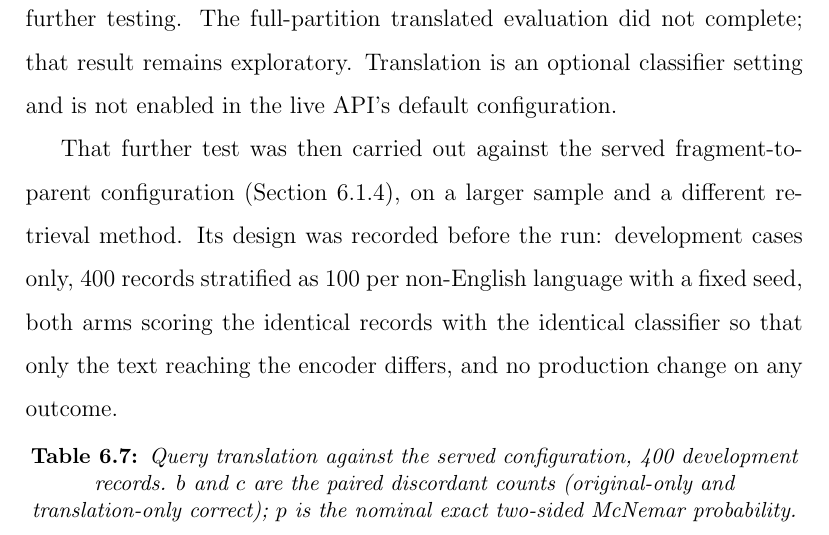
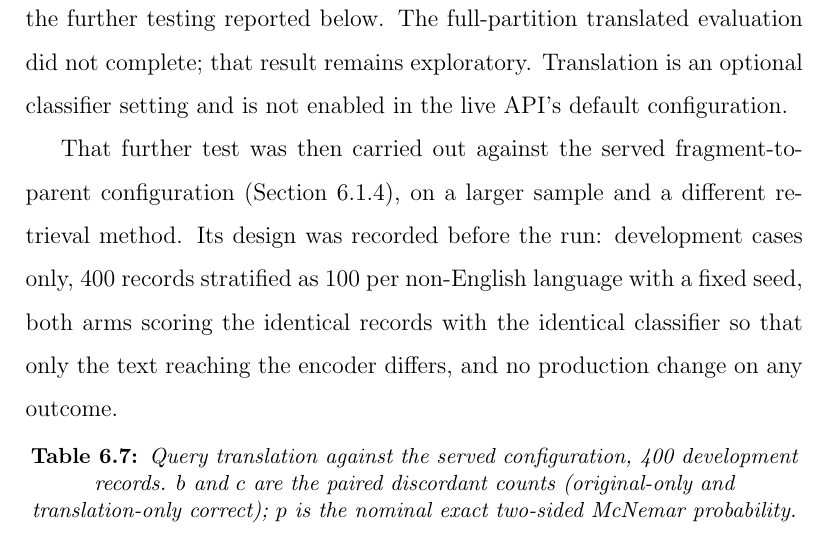
Before and after one commit to SrkSubbiah89/Multilingual-LFS-Project, a LaTeX thesis (Documentation/LaTeX/thesis/report_ORIGINAL_UNVERIFIED.tex, which reads Documentation/LaTeX/thesis/chapter6.tex): part of page 80 of 126, cut so that both start at the same text. Compiled offline with pdfLaTeX.

Commit message:
Final clean build: clear the one overfull box, refresh the review PDF
A from-scratch build (build/ removed first) reported one overfull hbox that
every prior incremental build had shown as zero -- 0.12pt, invisible in
print, and introduced by the recent rewording in the translation
subsection. Reworded that sentence so the line breaks inside the measure.

Fresh full build now reports 0 errors, 0 undefined references, 0 undefined
citations, 0 overfull boxes, 0 missing characters and 0 multiply-defined
labels; 10 underfull boxes remain, which are loose justified lines and
normal. verify_thesis.py: 0 errors across 93 labels and 23 cited
references. 64 numbered pages, 26 tables, 2 figures.

Co-Authored-By: Claude Opus 5 <noreply@anthropic.com>

```diff
--- a/Documentation/LaTeX/thesis/chapter6.tex
+++ b/Documentation/LaTeX/thesis/chapter6.tex
@@ -317,9 +317,10 @@ Overall & 20/60 (33.3\%) & 32/60 (53.3\%) \\
 
 Thirteen records change from incorrect to correct and one changes in the
 opposite direction ($p=0.00183$). This 20.0-point improvement motivated
-further testing. The full-partition translated evaluation did not complete;
-that result remains exploratory. Translation is an optional classifier
-setting and is not enabled in the live API's default configuration.
+the further testing reported below. The full-partition translated
+evaluation did not complete; that result remains exploratory. Translation
+is an optional classifier setting and is not enabled in the live API's
+default configuration.
 
 That further test was then carried out against the served
 fragment-to-parent configuration (Section~\ref{sec:res-parent-document}),
```
Also changed, not shown: Documentation/LaTeX/thesis/thesis_reviewed.pdf.
